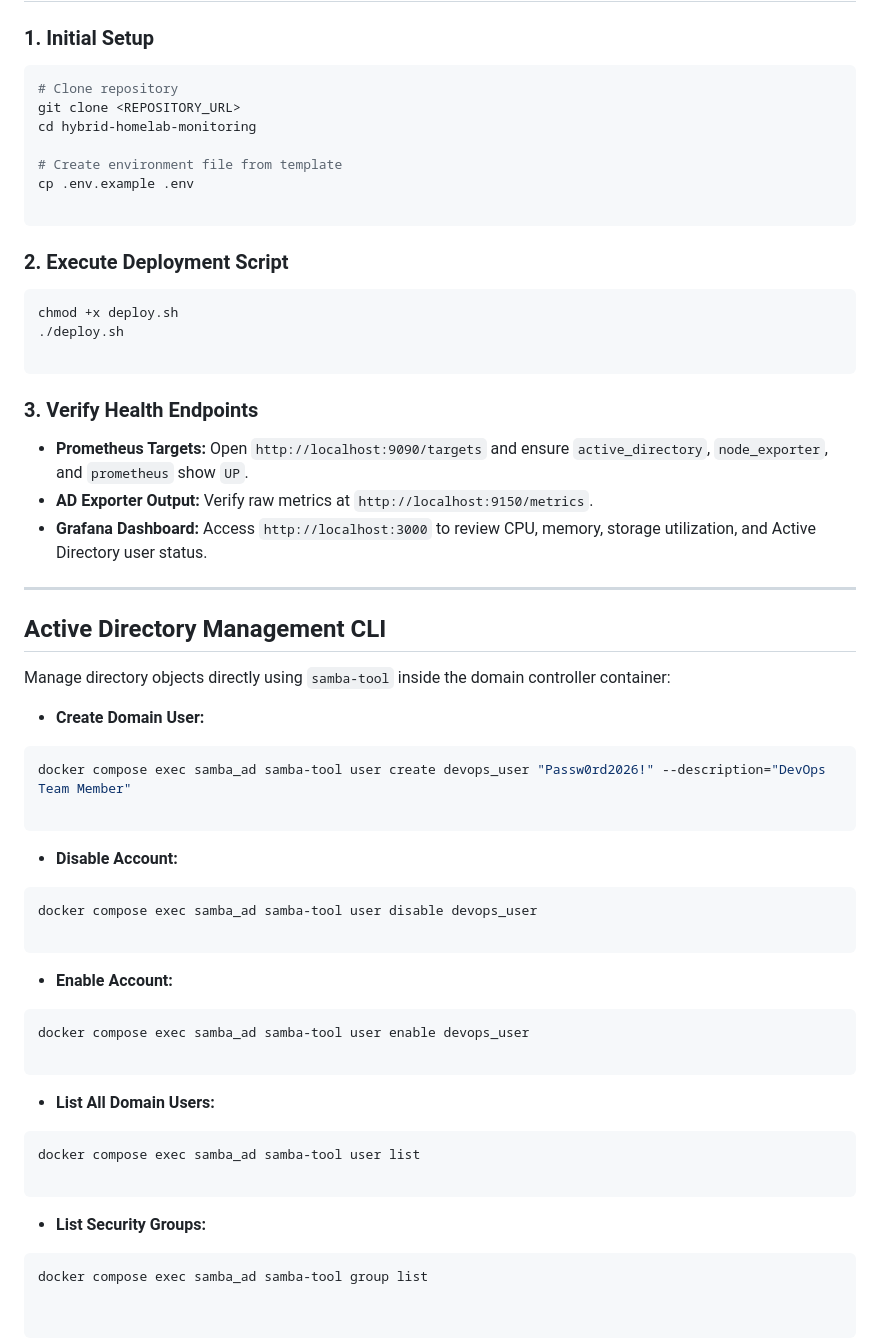
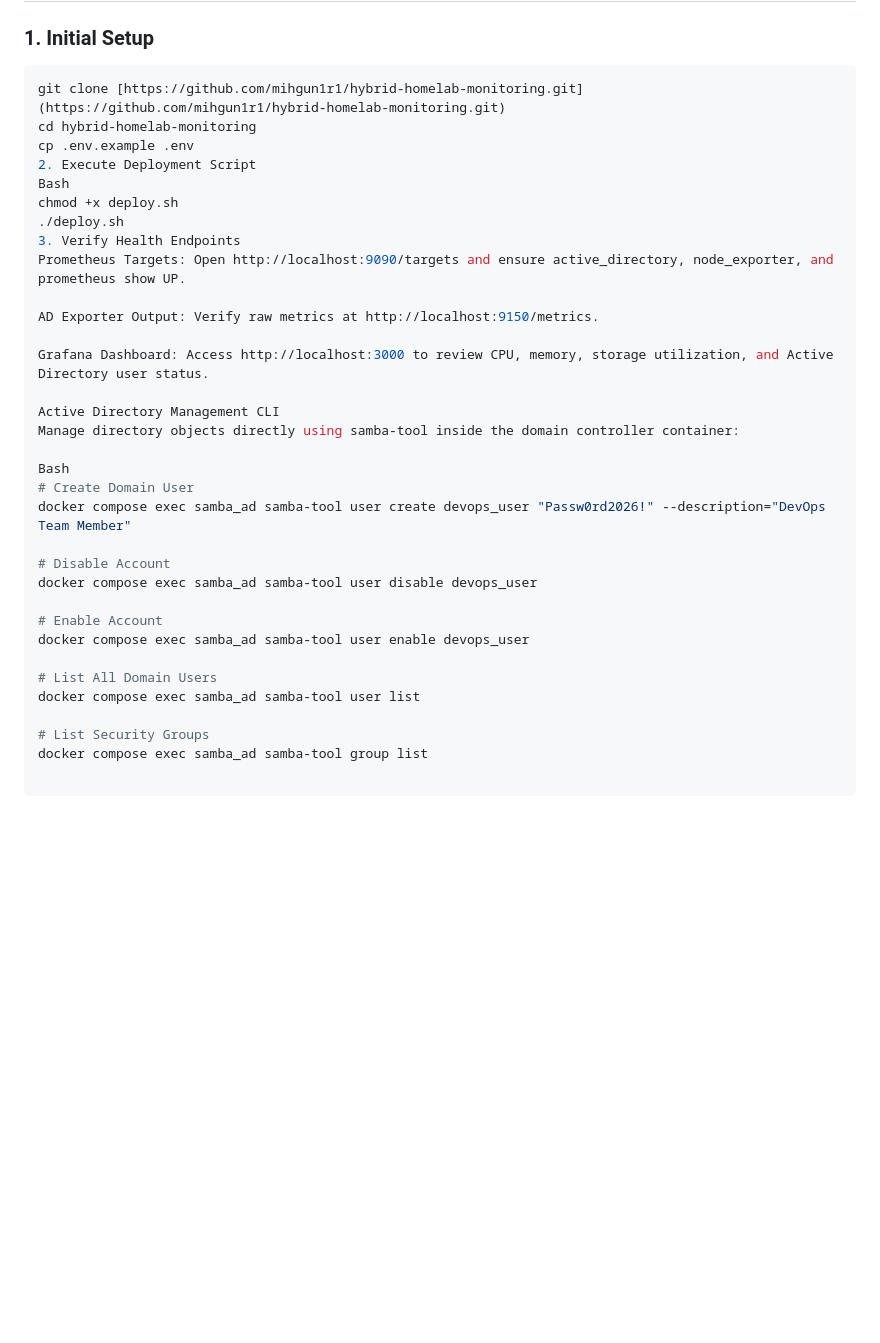
Before and after one commit to mihgun1r1/hybrid-homelab-monitoring, a Markdown page: README.md, the part around the change printed below. GitHub-like rendering; blank space fills up the shorter version.

````diff
--- a/README.md
+++ b/README.md
@@ -54,63 +81,35 @@ The entire stack runs inside Docker using an isolated bridge network (`monitorin
 
 ### 1. Initial Setup
 ```bash
-# Clone repository
-git clone <REPOSITORY_URL>
+git clone [https://github.com/mihgun1r1/hybrid-homelab-monitoring.git](https://github.com/mihgun1r1/hybrid-homelab-monitoring.git)
 cd hybrid-homelab-monitoring
-
-# Create environment file from template
 cp .env.example .env
-
-```
-
-### 2. Execute Deployment Script
-
-```bash
+2. Execute Deployment Script
+Bash
 chmod +x deploy.sh
 ./deploy.sh
+3. Verify Health Endpoints
+Prometheus Targets: Open http://localhost:9090/targets and ensure active_directory, node_exporter, and prometheus show UP.
 
-```
+AD Exporter Output: Verify raw metrics at http://localhost:9150/metrics.
 
-### 3. Verify Health Endpoints
+Grafana Dashboard: Access http://localhost:3000 to review CPU, memory, storage utilization, and Active Directory user status.
 
-* **Prometheus Targets:** Open `http://localhost:9090/targets` and ensure `active_directory`, `node_exporter`, and `prometheus` show `UP`.
-* **AD Exporter Output:** Verify raw metrics at `http://localhost:9150/metrics`.
-* **Grafana Dashboard:** Access `http://localhost:3000` to review CPU, memory, storage utilization, and Active Directory user status.
+Active Directory Management CLI
+Manage directory objects directly using samba-tool inside the domain controller container:
 
----
-
-## Active Directory Management CLI
-
-Manage directory objects directly using `samba-tool` inside the domain controller container:
-
-* **Create Domain User:**
-```bash
+Bash
+# Create Domain User
 docker compose exec samba_ad samba-tool user create devops_user "Passw0rd2026!" --description="DevOps Team Member"
 
-```
-
-
-* **Disable Account:**
-```bash
+# Disable Account
 docker compose exec samba_ad samba-tool user disable devops_user
 
-```
-
-
-* **Enable Account:**
-```bash
+# Enable Account
 docker compose exec samba_ad samba-tool user enable devops_user
 
-```
-
-
-* **List All Domain Users:**
-```bash
+# List All Domain Users
 docker compose exec samba_ad samba-tool user list
 
-```
-
-
-* **List Security Groups:**
-```bash
+# List Security Groups
 docker compose exec samba_ad samba-tool group list
````
Also changed, not shown: other parts of README.md (+29 -2 lines), docs/screenshots/filebrowser_ui.png (added), docs/screenshots/grafana_dashboard.png (added), docs/screenshots/prometheus_targets.png (added), 2 other files.
